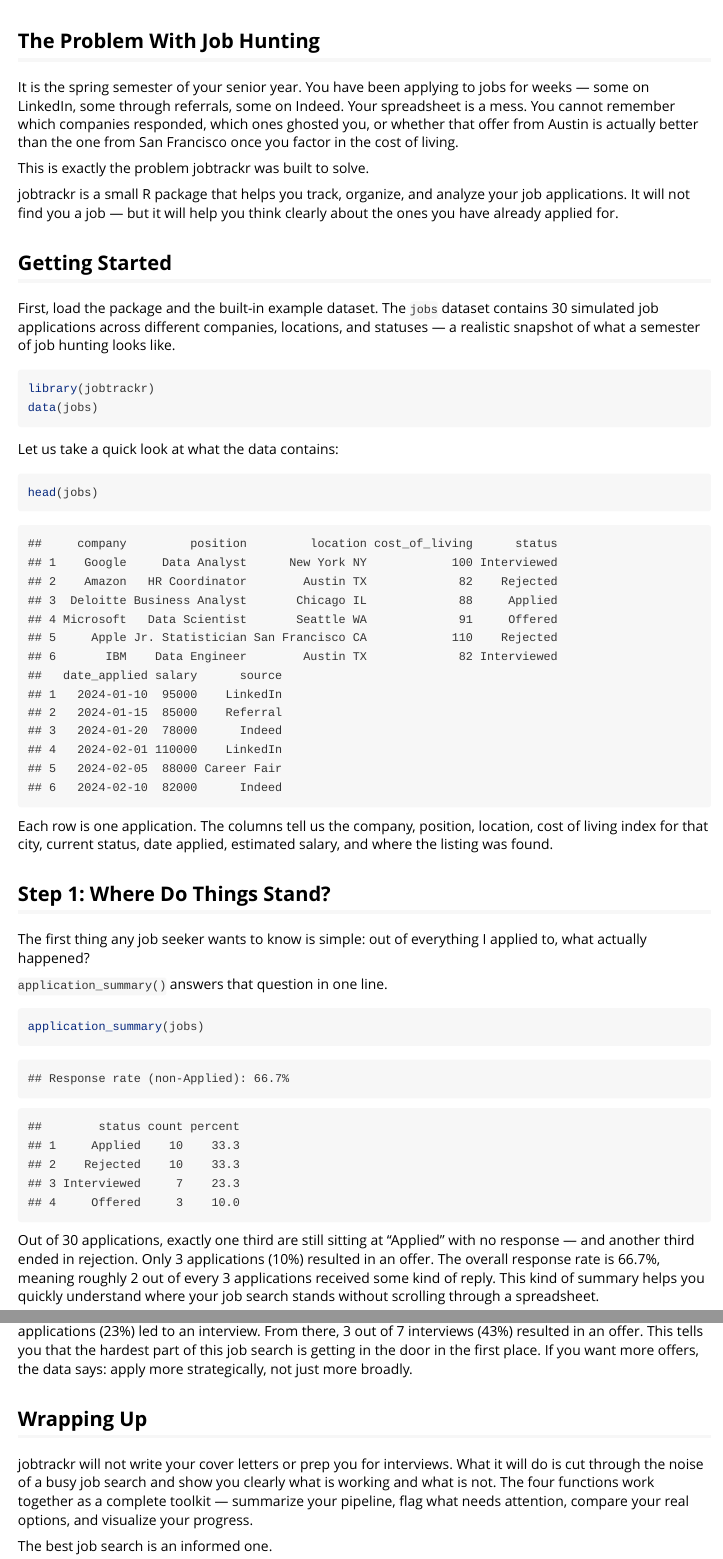
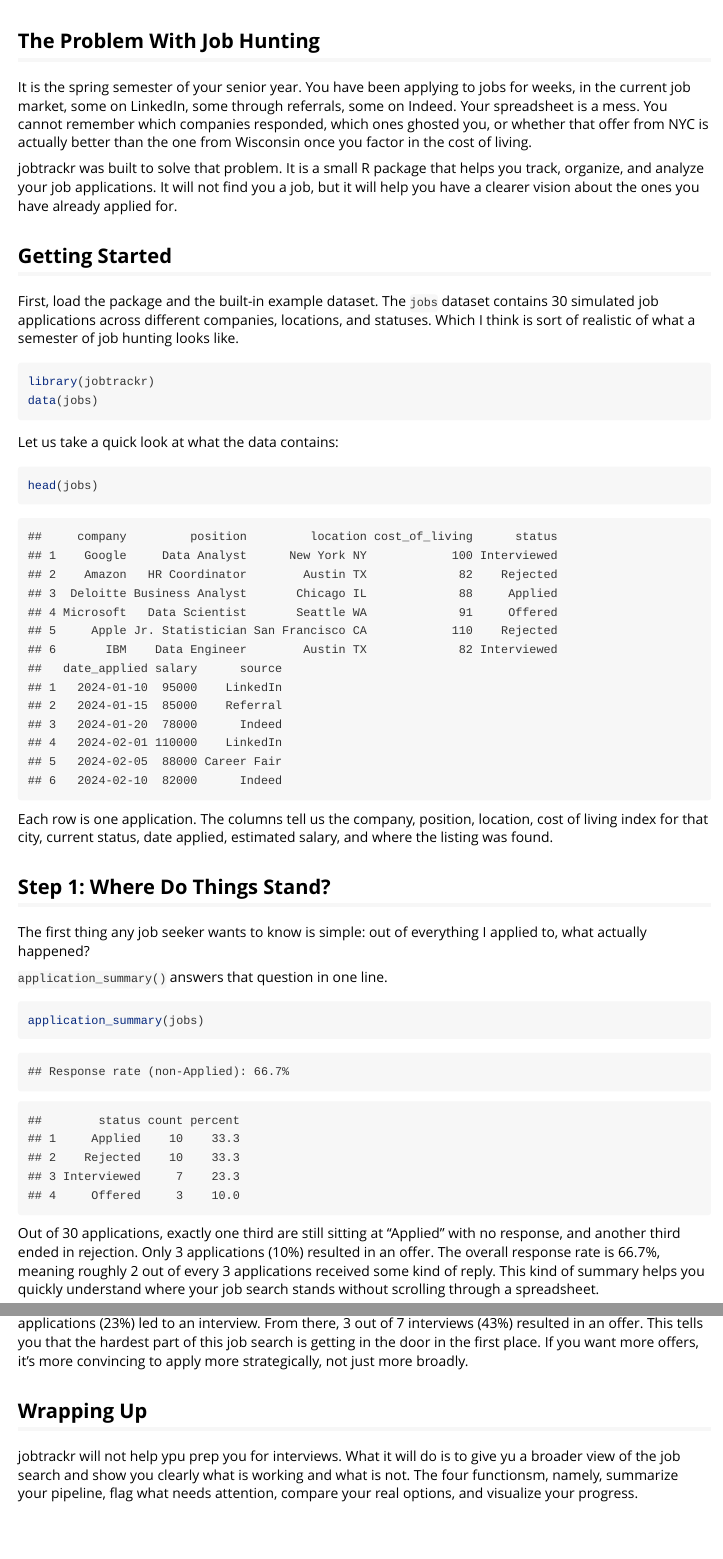
Before and after one commit to ADC-405-S26/jobtrackeR, an R Markdown document (vignettes/introduction-to-jobtrackr.Rmd): the page in a window 1100 px wide, from 60 px down, and a second part further down, joined at a grey line. Rendered offline with R 4.5, knitr and Pandoc, with nearby package versions.

Commit message:
final vignette and readme update

````diff
--- a/vignettes/introduction-to-jobtrackr.Rmd
+++ b/vignettes/introduction-to-jobtrackr.Rmd
@@ -10,23 +10,21 @@ vignette: >
 ## The Problem With Job Hunting
 
 It is the spring semester of your senior year. You have been applying
-to jobs for weeks — some on LinkedIn, some through referrals, some on
-Indeed. Your spreadsheet is a mess. You cannot remember which companies
-responded, which ones ghosted you, or whether that offer from Austin is
-actually better than the one from San Francisco once you factor in the
+to jobs for weeks, in the current job market,  some on LinkedIn, some through
+referrals, some on Indeed. Your spreadsheet is a mess. You cannot remember which
+companies responded, which ones ghosted you, or whether that offer from NYC is
+actually better than the one from Wisconsin once you factor in the
 cost of living.
 
-This is exactly the problem jobtrackr was built to solve.
-
-jobtrackr is a small R package that helps you track, organize, and
-analyze your job applications. It will not find you a job — but it
-will help you think clearly about the ones you have already applied for.
+jobtrackr was built to solve that problem. It is a small R package that helps you
+track, organize, and analyze your job applications. It will not find you a job,
+but it will help you have a clearer vision about the ones you have already applied for.
 
 ## Getting Started
 
 First, load the package and the built-in example dataset. The `jobs`
 dataset contains 30 simulated job applications across different
-companies, locations, and statuses — a realistic snapshot of what a
+companies, locations, and statuses. Which I think is sort of realistic  of what a
 semester of job hunting looks like.
 
 ```{r setup, message = FALSE, warning = FALSE}
@@ -56,7 +54,7 @@ application_summary(jobs)
 ```
 
 Out of 30 applications, exactly one third are still sitting at
-"Applied" with no response — and another third ended in rejection.
+"Applied" with no response, and another third ended in rejection.
 Only 3 applications (10%) resulted in an offer. The overall response
 rate is 66.7%, meaning roughly 2 out of every 3 applications received
 some kind of reply. This kind of summary helps you quickly understand
@@ -118,15 +116,12 @@ Interviewed — only 7 out of 30 applications (23%) led to an interview.
 From there, 3 out of 7 interviews (43%) resulted in an offer. This
 tells you that the hardest part of this job search is getting in the
-door in the first place. If you want more offers, the data says: apply
+door in the first place. If you want more offers, it's more convincing to apply
 more strategically, not just more broadly.
 
 ## Wrapping Up
 
-jobtrackr will not write your cover letters or prep you for interviews.
-What it will do is cut through the noise of a busy job search and show
-you clearly what is working and what is not. The four functions work
-together as a complete toolkit — summarize your pipeline, flag what
-needs attention, compare your real options, and visualize your
+jobtrackr will not help ypu prep you for interviews.
+What it will do is to give yu a broader view of the job search and show
+you clearly what is working and what is not. The four functionsm, namely, summarize
+your pipeline, flag what needs attention, compare your real options, and visualize your
 progress.
-
-The best job search is an informed one.
````
Also changed, not shown: vignettes/introduction-to-jobtrackr.Rmd (18 more changed lines).
